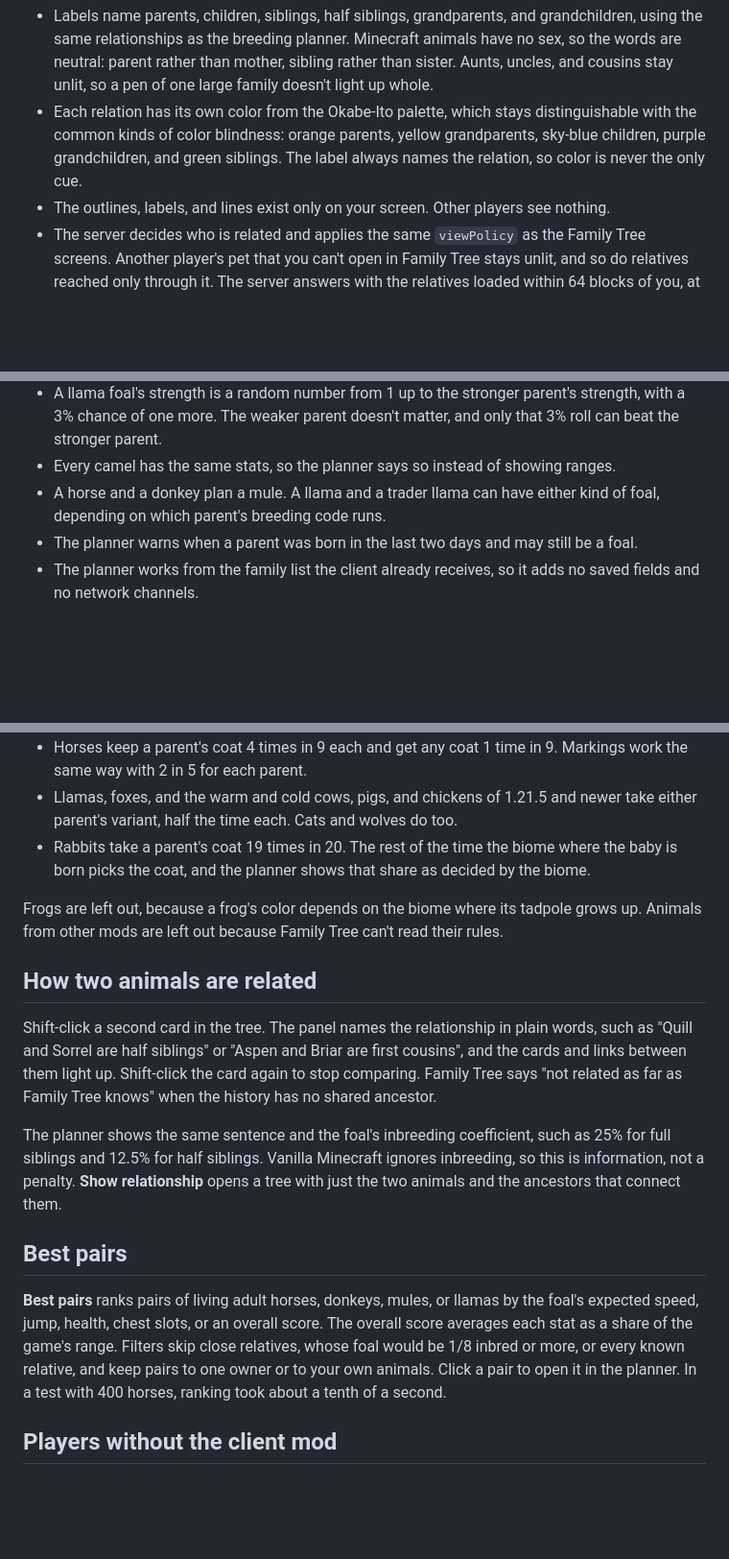
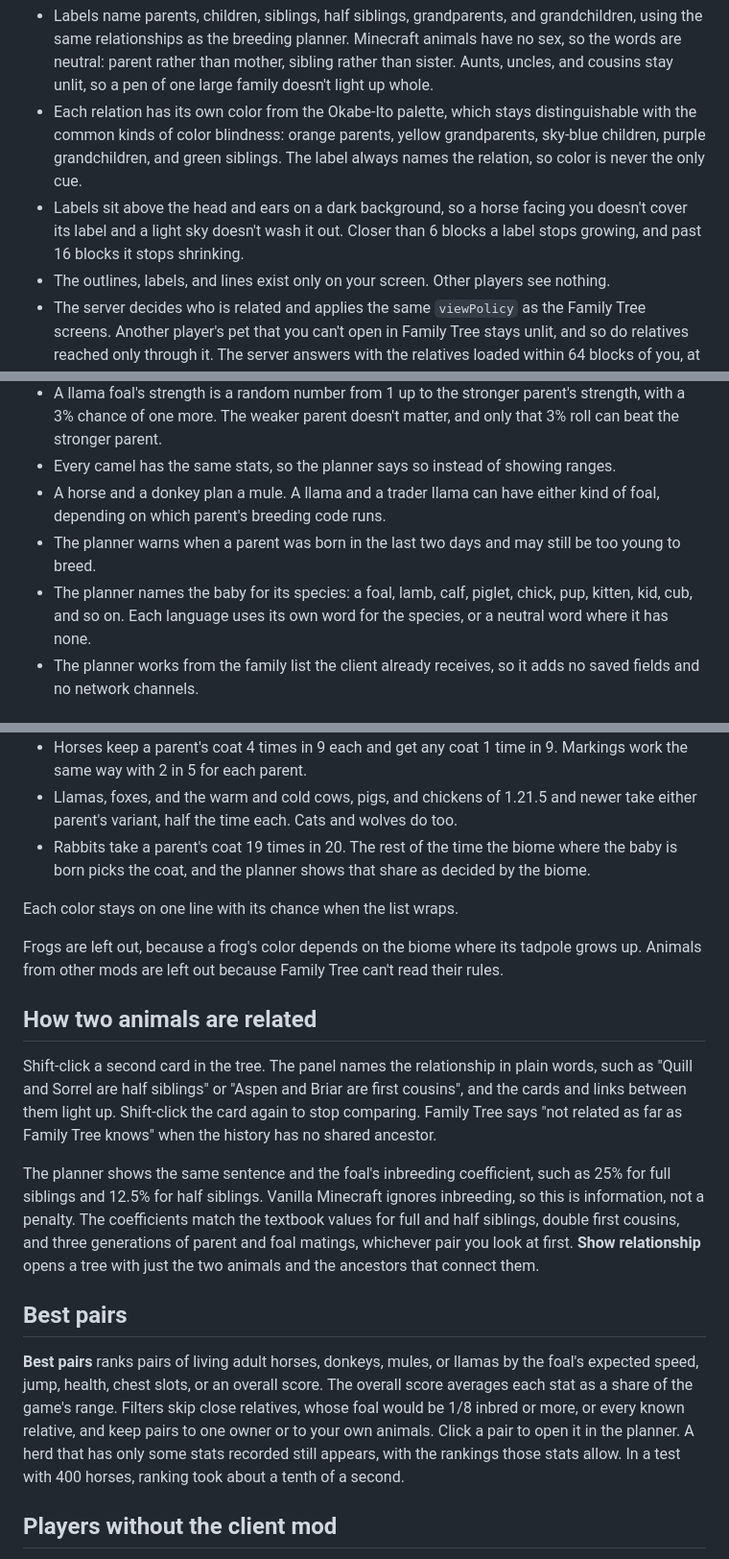
Before and after one commit to kharitonov-egor/family_tree, a Markdown page: docs/releases/1.4.0.md, 3 parts joined by grey strips. Shown at 96% size. Rendered like a GitHub page; blank space fills up the shorter version.

Commit message:
docs(1.4.0): note the planner, label, and kinship fixes
Co-Authored-By: Claude Opus 5.5 <noreply@anthropic.com>

```diff
--- a/docs/releases/1.4.0.md
+++ b/docs/releases/1.4.0.md
@@ -28,6 +28,7 @@ Hold the grave accent key (`` ` ``, left of 1) and look at an animal Family Tree
 
 - Labels name parents, children, siblings, half siblings, grandparents, and grandchildren, using the same relationships as the breeding planner. Minecraft animals have no sex, so the words are neutral: parent rather than mother, sibling rather than sister. Aunts, uncles, and cousins stay unlit, so a pen of one large family doesn't light up whole.
 - Each relation has its own color from the Okabe-Ito palette, which stays distinguishable with the common kinds of color blindness: orange parents, yellow grandparents, sky-blue children, purple grandchildren, and green siblings. The label always names the relation, so color is never the only cue.
+- Labels sit above the head and ears on a dark background, so a horse facing you doesn't cover its label and a light sky doesn't wash it out. Closer than 6 blocks a label stops growing, and past 16 blocks it stops shrinking.
 - The outlines, labels, and lines exist only on your screen. Other players see nothing.
 - The server decides who is related and applies the same `viewPolicy` as the Family Tree screens. Another player's pet that you can't open in Family Tree stays unlit, and so do relatives reached only through it. The server answers with the relatives loaded within 64 blocks of you, at most 32 of them, by entity ID and never by position.
 - Holding the key sends a request only when you look at an animal it hasn't asked about, at most four a second, and the server turns away faster requests before it looks anything up. Answers are kept until you let go and refreshed every five seconds while you keep looking.
@@ -47,7 +48,8 @@ Pick two animals and Family Tree shows what their foal can be before you feed th
 - A llama foal's strength is a random number from 1 up to the stronger parent's strength, with a 3% chance of one more. The weaker parent doesn't matter, and only that 3% roll can beat the stronger parent.
 - Every camel has the same stats, so the planner says so instead of showing ranges.
 - A horse and a donkey plan a mule. A llama and a trader llama can have either kind of foal, depending on which parent's breeding code runs.
-- The planner warns when a parent was born in the last two days and may still be a foal.
+- The planner warns when a parent was born in the last two days and may still be too young to breed.
+- The planner names the baby for its species: a foal, lamb, calf, piglet, chick, pup, kitten, kid, cub, and so on. Each language uses its own word for the species, or a neutral word where it has none.
 - The planner works from the family list the client already receives, so it adds no saved fields and no network channels.
 
 ## Variant odds
@@ -62,17 +64,19 @@ The planner lists each possible variant with its chance:
 - Llamas, foxes, and the warm and cold cows, pigs, and chickens of 1.21.5 and newer take either parent's variant, half the time each. Cats and wolves do too.
 - Rabbits take a parent's coat 19 times in 20. The rest of the time the biome where the baby is born picks the coat, and the planner shows that share as decided by the biome.
 
+Each color stays on one line with its chance when the list wraps.
+
 Frogs are left out, because a frog's color depends on the biome where its tadpole grows up. Animals from other mods are left out because Family Tree can't read their rules.
 
 ## How two animals are related
 
 Shift-click a second card in the tree. The panel names the relationship in plain words, such as "Quill and Sorrel are half siblings" or "Aspen and Briar are first cousins", and the cards and links between them light up. Shift-click the card again to stop comparing. Family Tree says "not related as far as Family Tree knows" when the history has no shared ancestor.
 
-The planner shows the same sentence and the foal's inbreeding coefficient, such as 25% for full siblings and 12.5% for half siblings. Vanilla Minecraft ignores inbreeding, so this is information, not a penalty. **Show relationship** opens a tree with just the two animals and the ancestors that connect them.
+The planner shows the same sentence and the foal's inbreeding coefficient, such as 25% for full siblings and 12.5% for half siblings. Vanilla Minecraft ignores inbreeding, so this is information, not a penalty. The coefficients match the textbook values for full and half siblings, double first cousins, and three generations of parent and foal matings, whichever pair you look at first. **Show relationship** opens a tree with just the two animals and the ancestors that connect them.
 
 ## Best pairs
 
-**Best pairs** ranks pairs of living adult horses, donkeys, mules, or llamas by the foal's expected speed, jump, health, chest slots, or an overall score. The overall score averages each stat as a share of the game's range. Filters skip close relatives, whose foal would be 1/8 inbred or more, or every known relative, and keep pairs to one owner or to your own animals. Click a pair to open it in the planner. In a test with 400 horses, ranking took about a tenth of a second.
+**Best pairs** ranks pairs of living adult horses, donkeys, mules, or llamas by the foal's expected speed, jump, health, chest slots, or an overall score. The overall score averages each stat as a share of the game's range. Filters skip close relatives, whose foal would be 1/8 inbred or more, or every known relative, and keep pairs to one owner or to your own animals. Click a pair to open it in the planner. A herd that has only some stats recorded still appears, with the rankings those stats allow. In a test with 400 horses, ranking took about a tenth of a second.
 
 ## Players without the client mod
 
```
